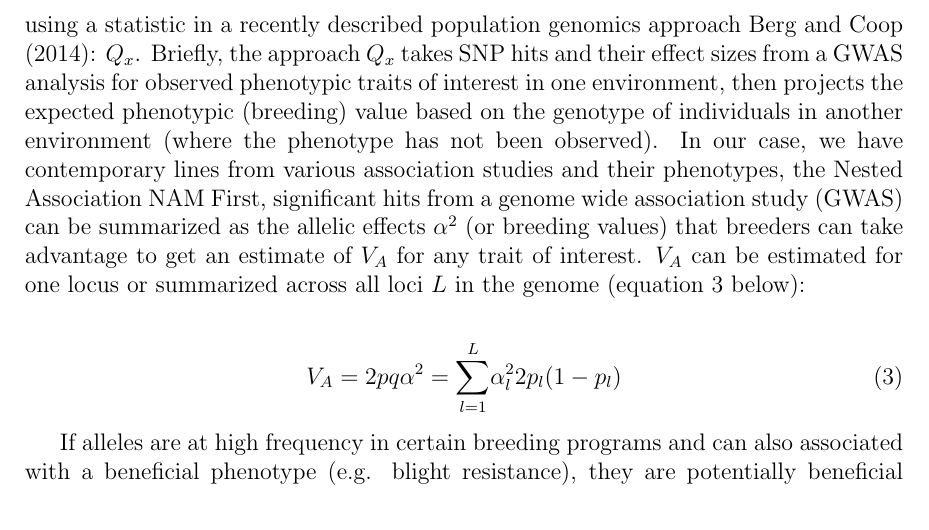
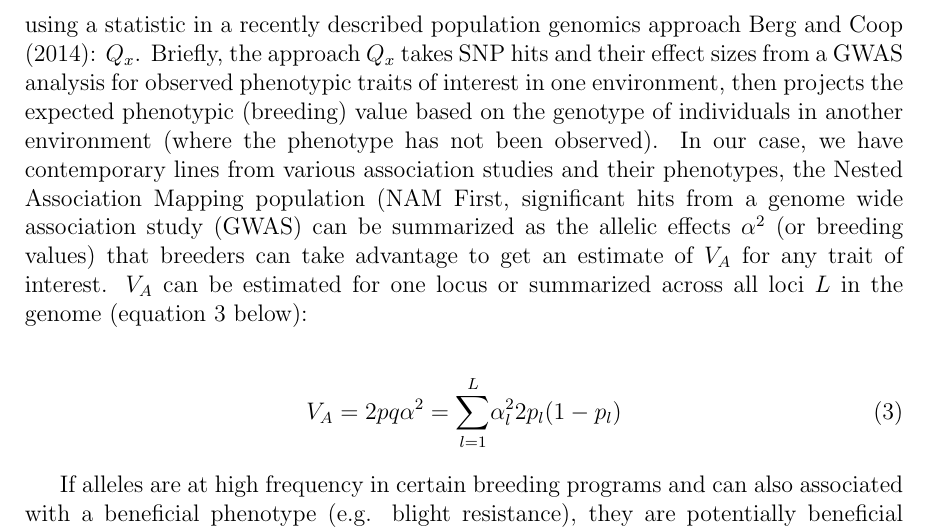
Before and after one commit to RILAB/NIFA_2015_crosby, a LaTeX document (main.tex): part of page 14 of 18 before the commit and part of page 14 of 19 after it, cut so that both start at the same text. Compiled offline with pdfLaTeX.

Commit message:
Update on Overleaf.

```diff
--- a/main.tex
+++ b/main.tex
@@ -326,7 +326,7 @@ However, this limitation of power is not an issue for the complementary populati
 
 Here we propose the first study to look for correlated allele shifts (thought to be associated with production traits) in lines from different time periods (environments) using a statistic in a recently described population genomics approach \cite{Berg:2014bs}: $Q_{x}$.
 Briefly, the approach $Q_{x}$ takes SNP hits and their effect sizes from a GWAS analysis for observed phenotypic traits of interest in one environment, then projects the expected phenotypic (breeding) value based on the genotype of individuals in another environment (where the phenotype has not been observed).
-In our case, we have contemporary lines from various association studies and their phenotypes, the Nested Association  NAM
+In our case, we have contemporary lines from various association studies and their phenotypes, the Nested Association Mapping population (NAM
 First, significant hits from a genome wide association study (GWAS)  can be summarized as the allelic effects $\alpha^{2}$ (or breeding values) that breeders can take advantage to get an estimate of $V_{A}$ for any trait of interest. $V_{A}$ can be estimated for one locus or summarized across all loci $L$ in the genome (equation 3 below):
 
   \begin{align}
```
